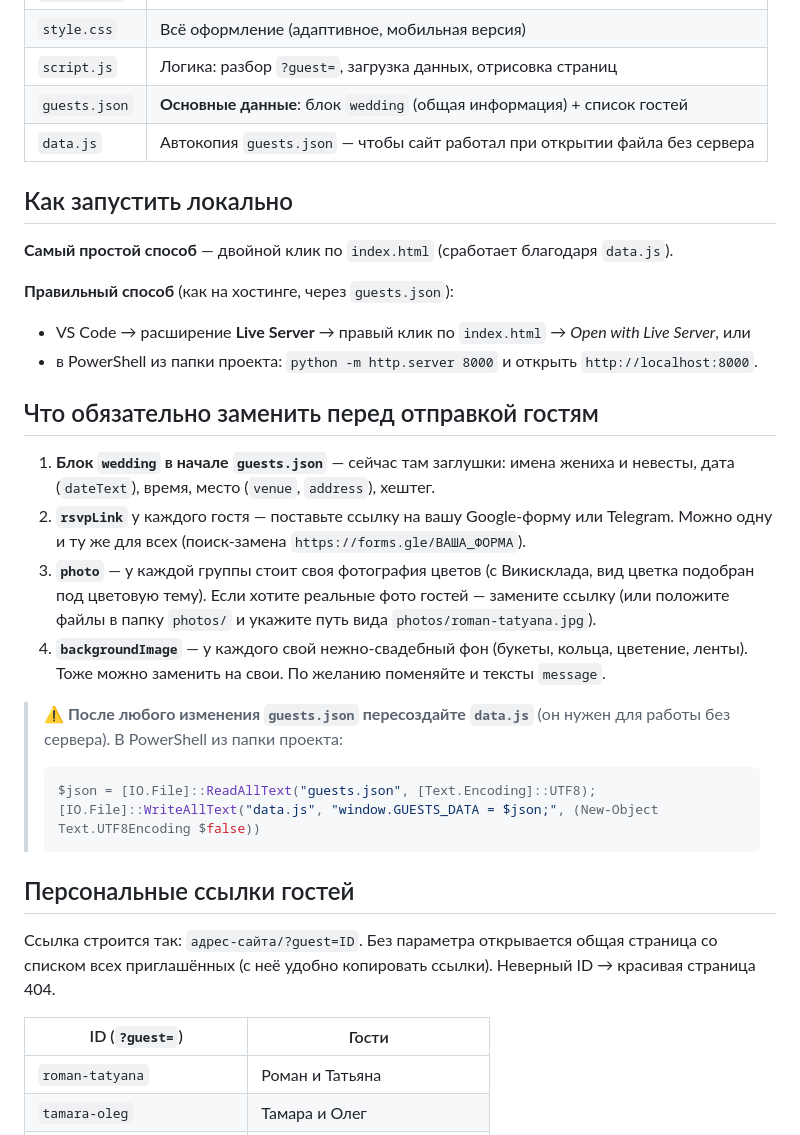
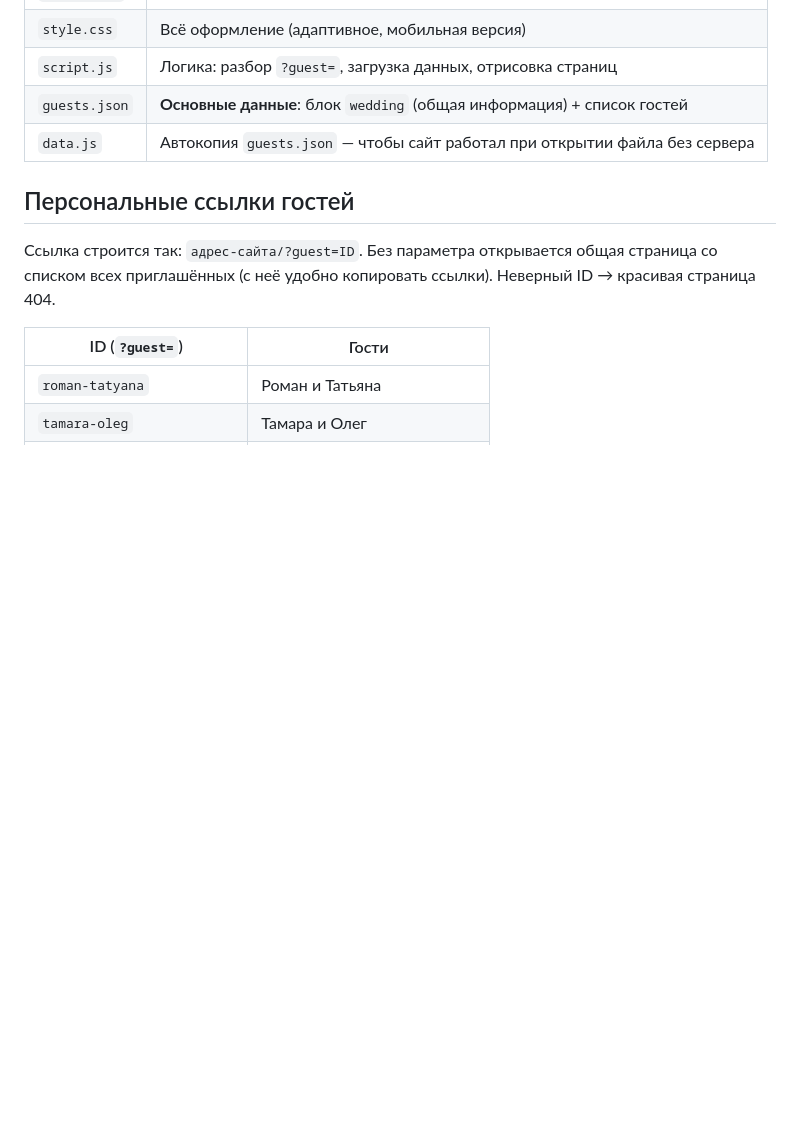
Before and after one commit to Nouzen244/Nouzen.github.io, a Markdown page: README.md, the part around one of its changes. Drawn GitHub-style; blank space fills up the shorter version.

````diff
--- a/README.md
+++ b/README.md
@@ -12,32 +12,6 @@
 | `script.js` | Логика: разбор `?guest=`, загрузка данных, отрисовка страниц |
 | `guests.json` | **Основные данные**: блок `wedding` (общая информация) + список гостей |
 | `data.js` | Автокопия `guests.json` — чтобы сайт работал при открытии файла без сервера |
-
-## Как запустить локально
-
-**Самый простой способ** — двойной клик по `index.html` (сработает благодаря `data.js`).
-
-**Правильный способ** (как на хостинге, через `guests.json`):
-- VS Code → расширение **Live Server** → правый клик по `index.html` → *Open with Live Server*, или
-- в PowerShell из папки проекта: `python -m http.server 8000` и открыть `http://localhost:8000`.
-
-## Что обязательно заменить перед отправкой гостям
-
-1. **Блок `wedding` в начале `guests.json`** — сейчас там заглушки:
-   имена жениха и невесты, дата (`dateText`), время, место (`venue`, `address`), хештег.
-2. **`rsvpLink`** у каждого гостя — поставьте ссылку на вашу Google-форму или Telegram.
-   Можно одну и ту же для всех (поиск-замена `https://forms.gle/ВАША_ФОРМА`).
-3. **`photo`** — у каждой группы стоит своя фотография цветов (с Викисклада, вид цветка подобран
-   под цветовую тему). Если хотите реальные фото гостей — замените ссылку
-   (или положите файлы в папку `photos/` и укажите путь вида `photos/roman-tatyana.jpg`).
-4. **`backgroundImage`** — у каждого свой нежно-свадебный фон (букеты, кольца, цветение, ленты).
-   Тоже можно заменить на свои. По желанию поменяйте и тексты `message`.
-
-> ⚠️ **После любого изменения `guests.json` пересоздайте `data.js`** (он нужен для работы без сервера).
-> В PowerShell из папки проекта:
-> ```powershell
-> $json = [IO.File]::ReadAllText("guests.json", [Text.Encoding]::UTF8); [IO.File]::WriteAllText("data.js", "window.GUESTS_DATA = $json;", (New-Object Text.UTF8Encoding $false))
-> ```
 
 ## Персональные ссылки гостей
 
````
Also changed, not shown: other parts of README.md (+0 -24 lines).
